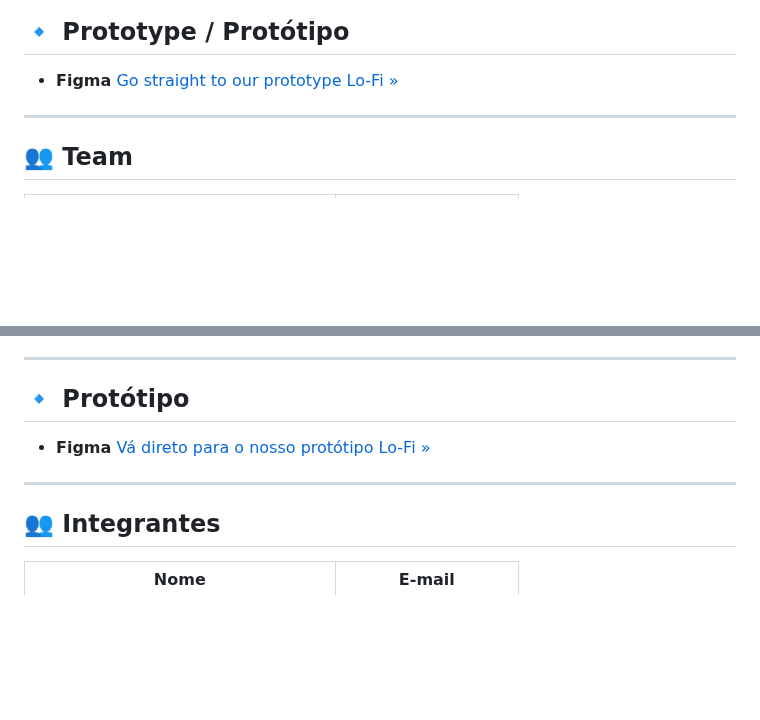
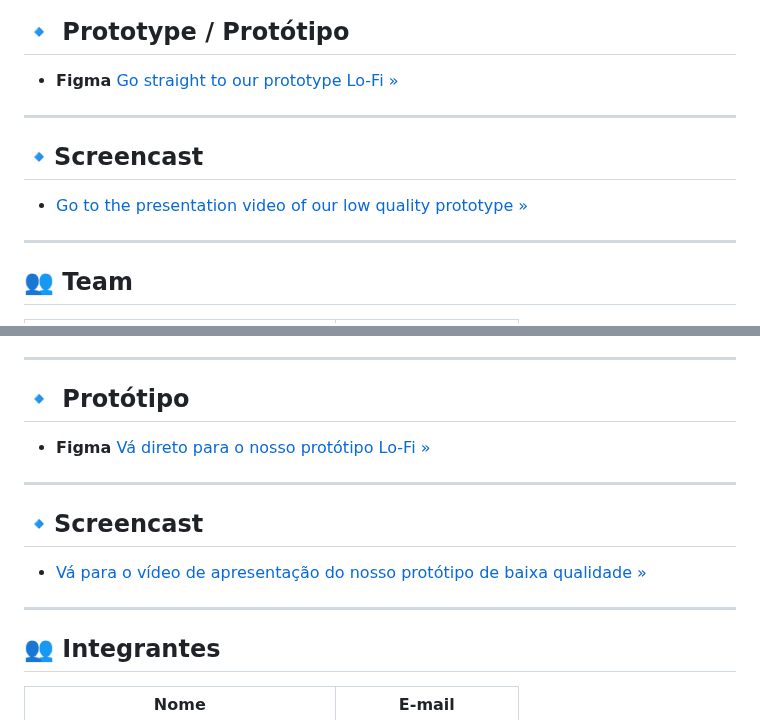
Before and after one commit to IgorGabrielDs/projetoBRASA, a Markdown page: README.md, 2 parts joined by grey strips. Rendered like a GitHub page; blank space fills up the shorter version.

Commit message:
Update README.md
Screencast

```diff
--- a/README.md
+++ b/README.md
@@ -63,6 +63,11 @@ The product uses filters, interest-based recommendations, and artificial intelli
 
 ## 🔹 Prototype / Protótipo
 - **Figma** [Go straight to our prototype Lo-Fi »](https://www.figma.com/board/lzG3Xxdd2BwITojMThqPFT/Hist%C3%B3rias-FDS-G5?node-id=0-1&t=QG70oTzm6ELrQHIZ-1)
+
+---
+
+## 🔹Screencast
+- [Go to the presentation video of our low quality prototype »]()
 
 ---
 
@@ -142,6 +147,11 @@ O produto utiliza filtros, recomendações baseadas em interesse e recursos de i
 
 ---
 
+## 🔹Screencast
+- [Vá para o vídeo de apresentação do nosso protótipo de baixa qualidade »]()
+
+---
+
 ## 👥 Integrantes
 
 | Nome | E-mail |
```
